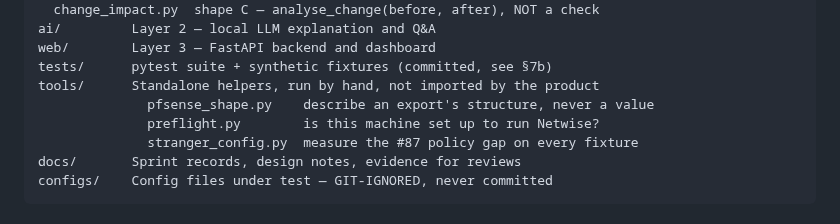
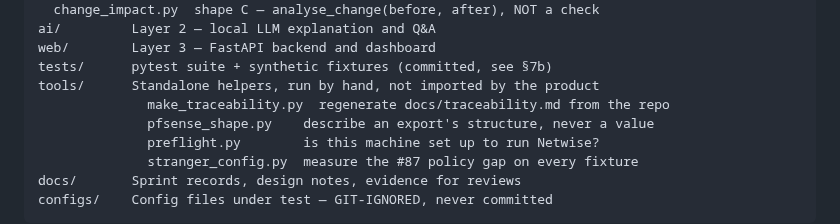
Before and after one commit to ARSH871-bot/Netwise, a Markdown page: CLAUDE.md, the part around the change. Drawn GitHub-style.

Commit message:
docs: list make_traceability.py in CLAUDE.md's tools inventory
Section 8 names every tool in tools/ individually. A new tool that is
not listed there is the same one-fact-in-two-places rot this repo keeps
finding, so the entry lands with the tool rather than after someone
notices.

```diff
--- a/CLAUDE.md
+++ b/CLAUDE.md
@@ -385,6 +385,7 @@ ai/         Layer 2 — local LLM explanation and Q&A
 web/        Layer 3 — FastAPI backend and dashboard
 tests/      pytest suite + synthetic fixtures (committed, see §7b)
 tools/      Standalone helpers, run by hand, not imported by the product
+              make_traceability.py  regenerate docs/traceability.md from the repo
               pfsense_shape.py    describe an export's structure, never a value
               preflight.py        is this machine set up to run Netwise?
               stranger_config.py  measure the #87 policy gap on every fixture
```
